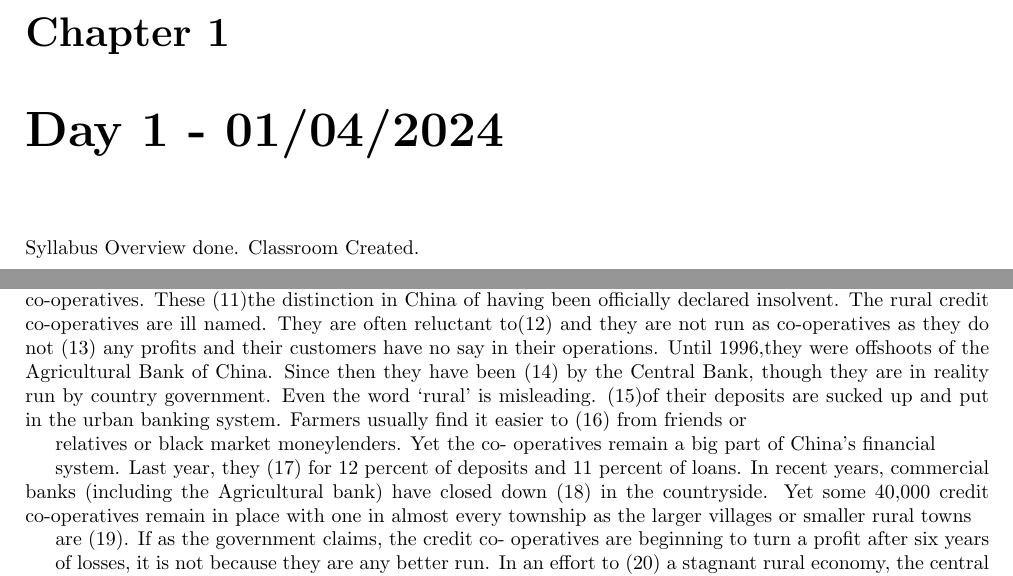
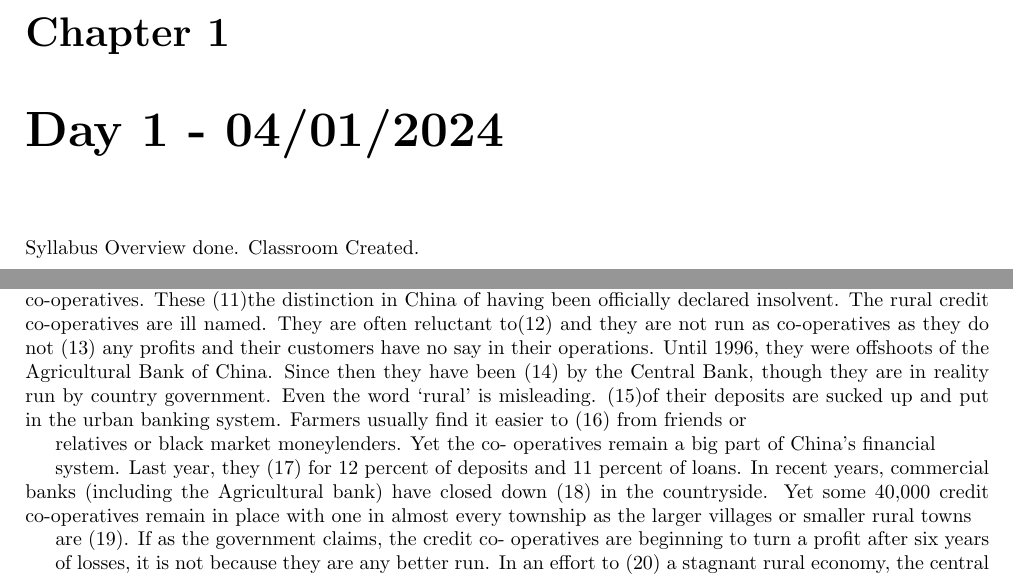
Before and after one commit to mahib1/EnglishNotes, a LaTeX document (Notes/notes.tex): two parts of pages 3 and 4 of 7, joined at a grey line, cut so that both start at the same text. Compiled offline with pdfLaTeX.

Commit message:
Day2 + materials added + Date of D1 fixed

```diff
--- a/Notes/notes.tex
+++ b/Notes/notes.tex
@@ -13,7 +13,7 @@
   \maketitle\date{}\newpage
   \tableofcontents\newpage
 
-  \chapter{Day 1 - 01/04/2024}
+  \chapter{Day 1 - 04/01/2024}
     Syllabus Overview done. Classroom Created.
 
     \section{Cloze Test}
```
Also changed, not shown: Notes/notes.tex (2 more changed lines), 1 other file.
